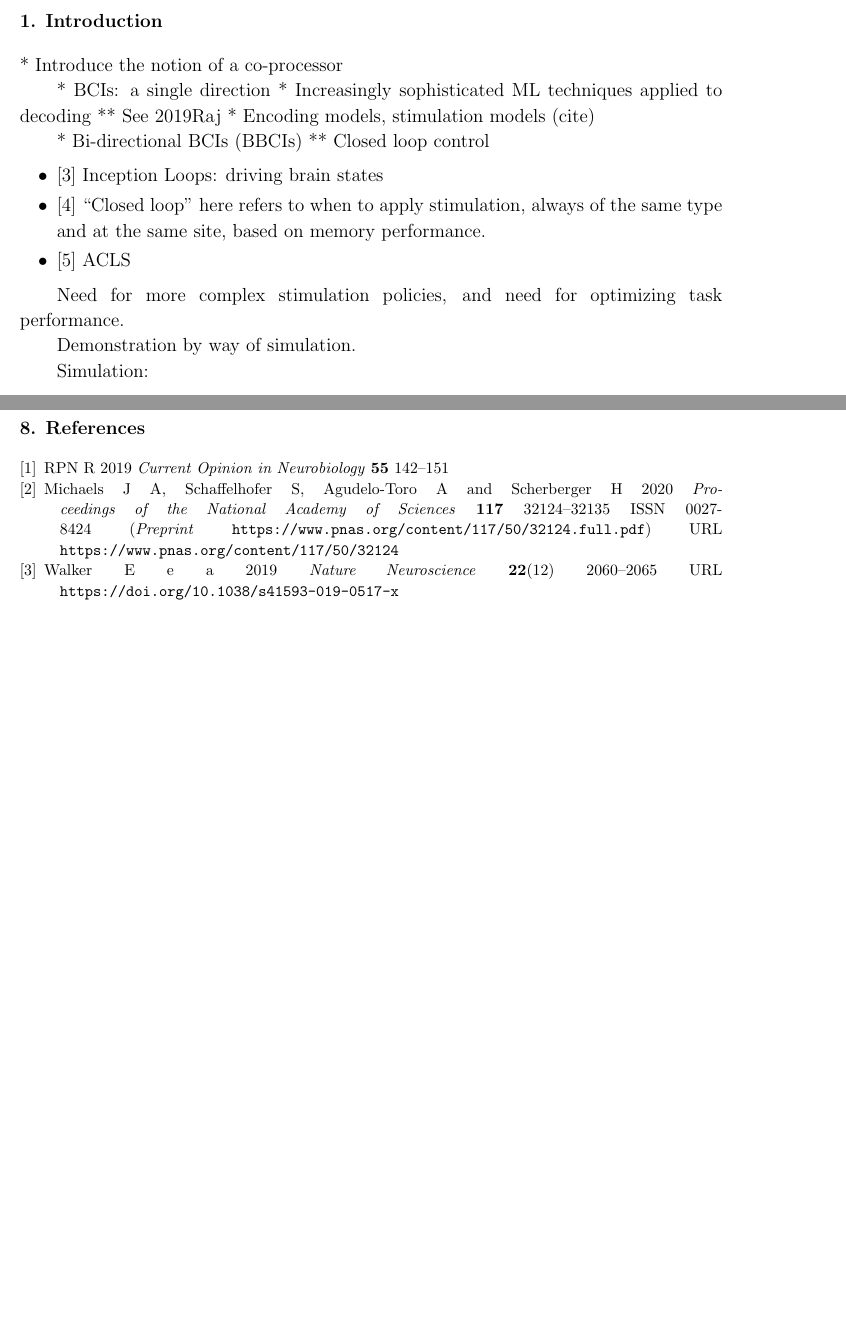
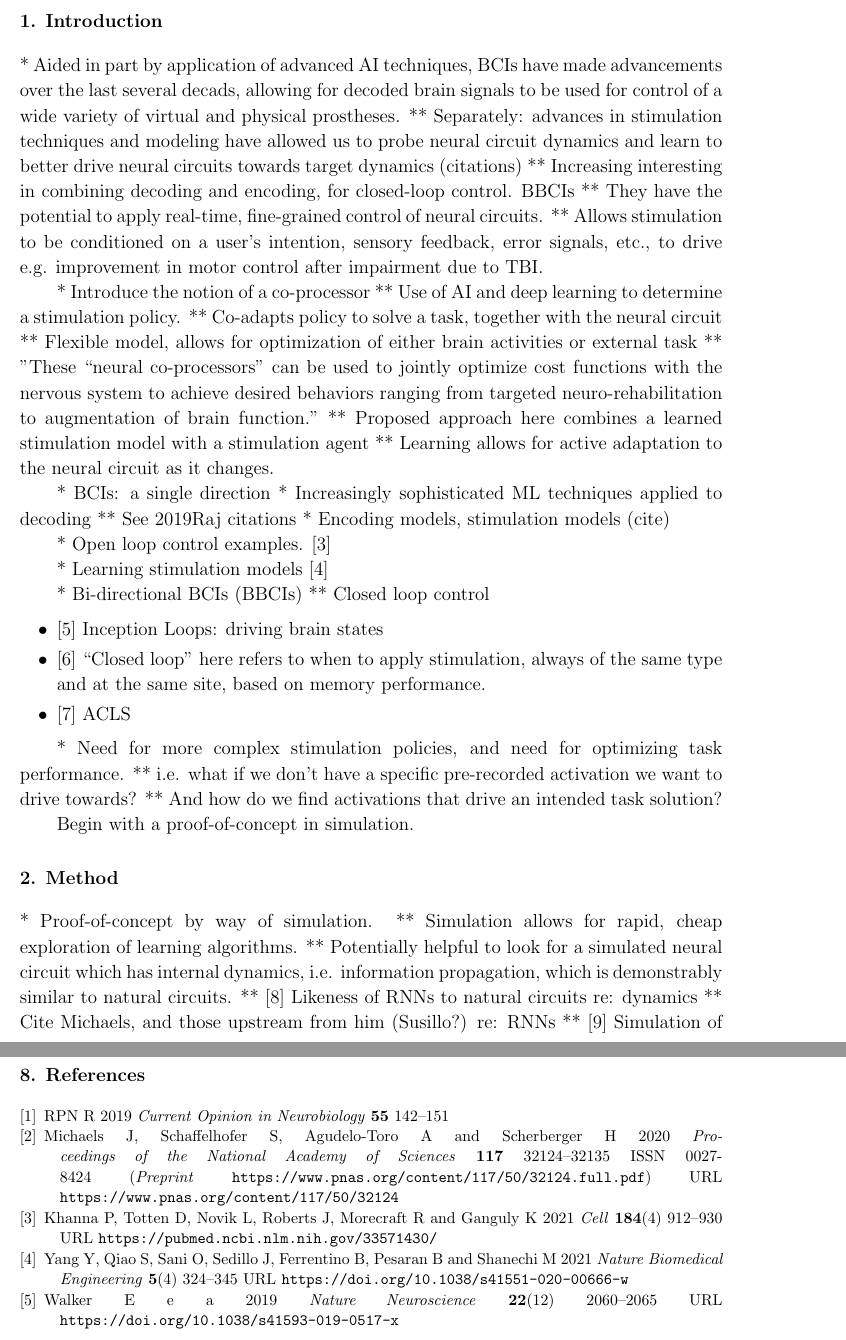
Before and after one commit to mmattb/coproc-poc, a LaTeX paper (paper/article.tex, which reads paper/refs.bib): two parts of pages 2 and 3 of 3 before the commit and two parts of pages 2 and 3 of 4 after it, joined at a grey line, cut so that both start at the same text, the shorter picture padded with empty space. Compiled offline with pdfLaTeX.

Commit message:
Paper progress

```diff
--- a/paper/article.tex
+++ b/paper/article.tex
@@ -108,13 +108,33 @@ the foundation for a future demonstration \textit{in vivo}.
 
 
 \section{Introduction}
+* Aided in part by application of advanced AI techniques, BCIs have made
+advancements over the last several decads, allowing for decoded
+brain signals to be used for control of a wide variety of virtual and physical
+prostheses.
+** Separately: advances in stimulation techniques and modeling have allowed us to probe neural circuit dynamics and learn to better drive neural circuits towards target dynamics (citations)
+** Increasing interesting in combining decoding and encoding, for closed-loop control. BBCIs
+** They have the potential to apply real-time, fine-grained control of neural circuits.
+** Allows stimulation to be conditioned on a user's intention, sensory feedback, error signals, etc., to drive e.g. improvement in motor control after impairment due to TBI.
 
 * Introduce the notion of a co-processor
+** Use of AI and deep learning to determine a stimulation policy.
+** Co-adapts policy to solve a task, together with the neural circuit
+** Flexible model, allows for optimization of either brain activities or external task
+** "These ``neural co-processors'' can be used to jointly optimize cost functions with the
+   nervous system to achieve desired behaviors ranging from targeted neuro-rehabilitation
+   to augmentation of brain function."
+** Proposed approach here combines a learned stimulation model with a stimulation agent
+** Learning allows for active adaptation to the neural circuit as it changes.
 
 * BCIs: a single direction
 * Increasingly sophisticated ML techniques applied to decoding
-** See 2019Raj
+** See 2019Raj citations
 * Encoding models, stimulation models (cite)
+
+* Open loop control examples.  \cite{khanna.openloop}
+
+* Learning stimulation models \cite{shanechi.stimmodel}
 
 * Bi-directional BCIs (BBCIs)
 ** Closed loop control
@@ -124,14 +144,17 @@ the foundation for a future demonstration \textit{in vivo}.
 	\item \cite{tafazoli.acls} ACLS
 \end{itemize}
 
-Need for more complex stimulation policies, and need for optimizing task performance.
+* Need for more complex stimulation policies, and need for optimizing task performance.
+** i.e. what if we don't have a specific pre-recorded activation we want to drive towards?
+** And how do we find activations that drive an intended task solution?
 
-Demonstration by way of simulation.
-
-Simulation:
-\begin{itemize}
-	\item \cite{bernal.sim} Simulation of spiking neural network, learning stimulation regime
-\end{itemize}
+Begin with a proof-of-concept in simulation.
 
 \section{Method}
 
+* Proof-of-concept by way of simulation.
+** Simulation allows for rapid, cheap exploration of learning algorithms.
+** Potentially helpful to look for a simulated neural circuit which has internal dynamics, i.e. information propagation, which is demonstrably similar to natural circuits.
+** \cite{kao.sim} Likeness of RNNs to natural circuits re: dynamics
+** Cite Michaels, and those upstream from him (Susillo?) re: RNNs
+** \cite{bernal.sim} Simulation of spiking neural network, learning stimulation regime. Use of a biomimetic
--- a/paper/refs.bib
+++ b/paper/refs.bib
@@ -65,4 +65,3 @@
 	doi = {10.1073/pnas.2005087117},
 	publisher = {National Academy of Sciences},
 	issn = {0027-8424},
-	URL = {https://www.pnas.org/content/117/50/32124},
@@ -71,0 +76,4 @@
+	url = {https://pubmed.ncbi.nlm.nih.gov/33571430/},
+	doi = {10.1016/j.cell.2021.01.023},
+	volume = {184},
+	issue = {4},
@@ -71,0 +88,2 @@
+	year = {2021},
+	month = {apr},
@@ -71,0 +93,3 @@
+	url = {https://doi.org/10.1038/s41551-020-00666-w},
+	volume = {5},
+	issue = {4},
@@ -71,0 +104 @@
+	number = {6},
@@ -71,0 +108,2 @@
+	url = {https://doi.org/10.1152/jn.00467.2018},
+}
```
Also changed, not shown: paper/article.pdf, paper/article.tex (17 more changed lines), paper/refs.bib (67 more changed lines). Lines whose indentation alone changed are shown as unchanged.
